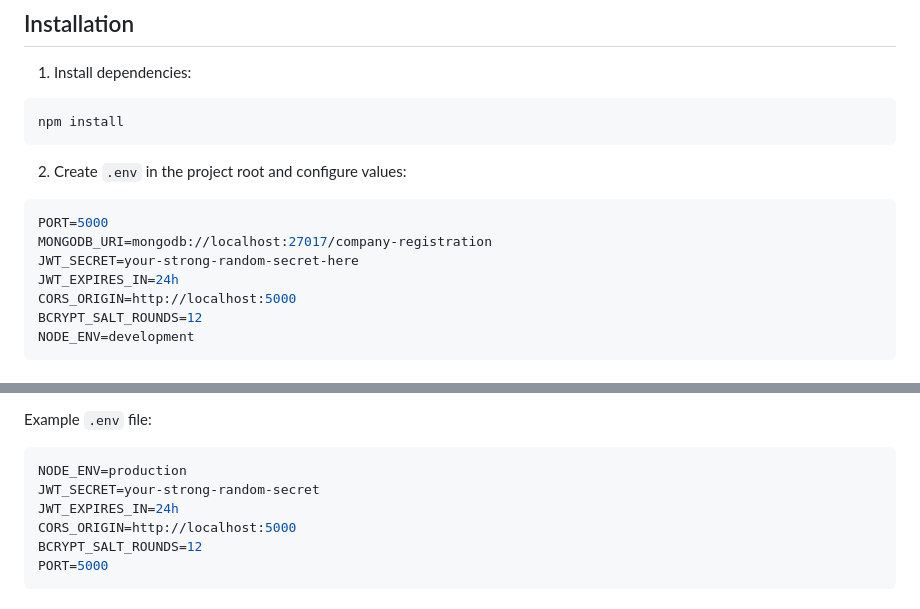
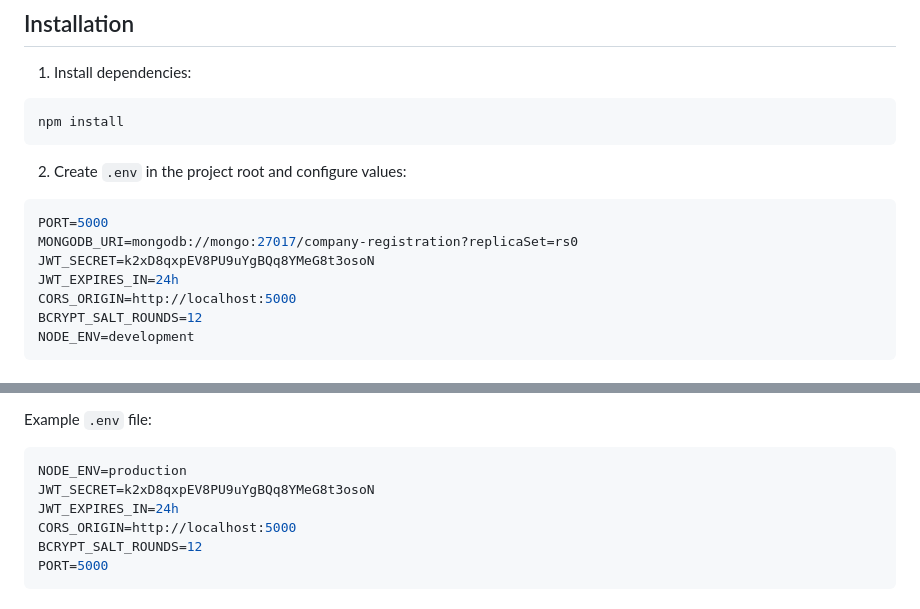
Before and after one commit to danvers52/company-registration-app, a Markdown page: SETUP.md, 2 parts joined by grey strips. Rendered like a GitHub page.

Commit message:
Modify database URI and JWT secret in SETUP.md
Updated MongoDB URI and JWT secret in setup instructions.

````diff
--- a/SETUP.md
+++ b/SETUP.md
@@ -61,8 +61,8 @@ npm install
 
 ```env
 PORT=5000
-MONGODB_URI=mongodb://localhost:27017/company-registration
-JWT_SECRET=your-strong-random-secret-here
+MONGODB_URI=mongodb://mongo:27017/company-registration?replicaSet=rs0
+JWT_SECRET=k2xD8qxpEV8PU9uYgBQq8YMeG8t3osoN
 JWT_EXPIRES_IN=24h
 CORS_ORIGIN=http://localhost:5000
 BCRYPT_SALT_ROUNDS=12
@@ -200,7 +200,7 @@ Example `.env` file:
 
 ```env
 NODE_ENV=production
-JWT_SECRET=your-strong-random-secret
+JWT_SECRET=k2xD8qxpEV8PU9uYgBQq8YMeG8t3osoN
 JWT_EXPIRES_IN=24h
 CORS_ORIGIN=http://localhost:5000
 BCRYPT_SALT_ROUNDS=12
````
